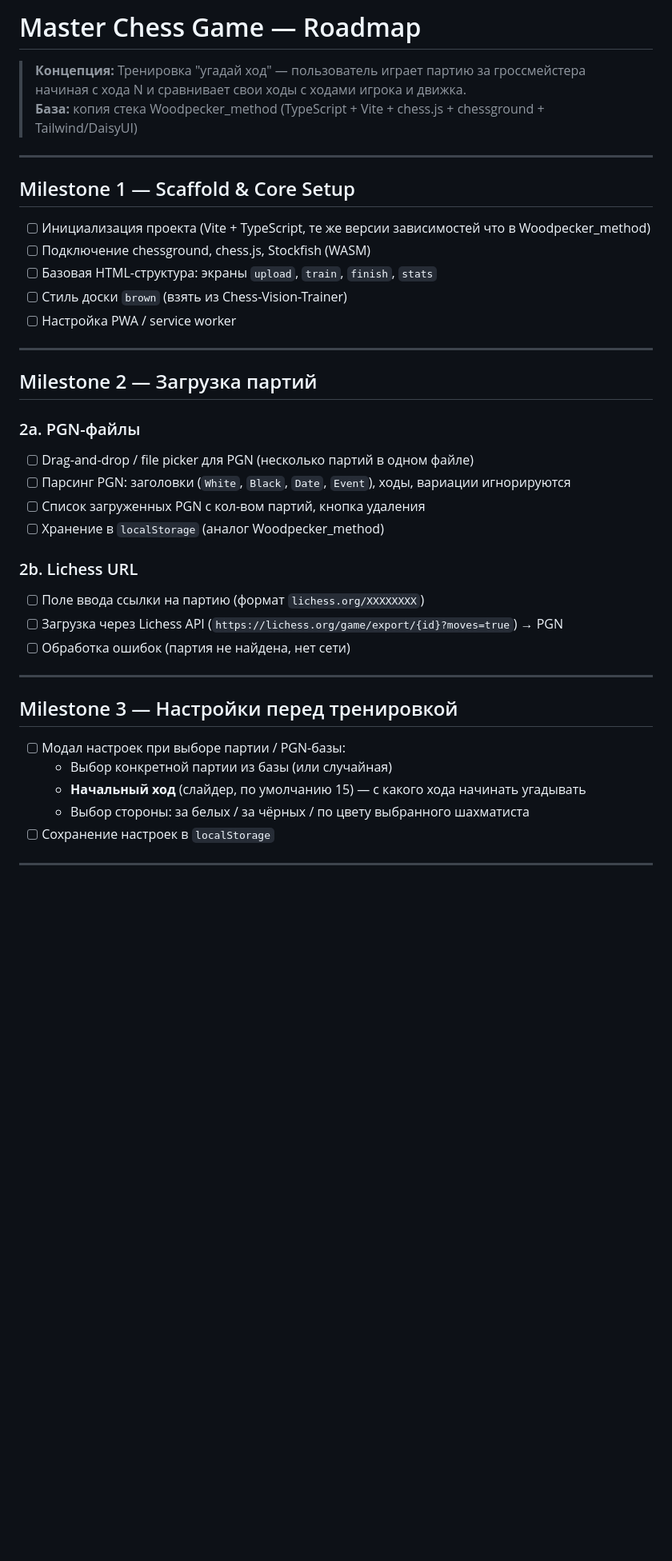
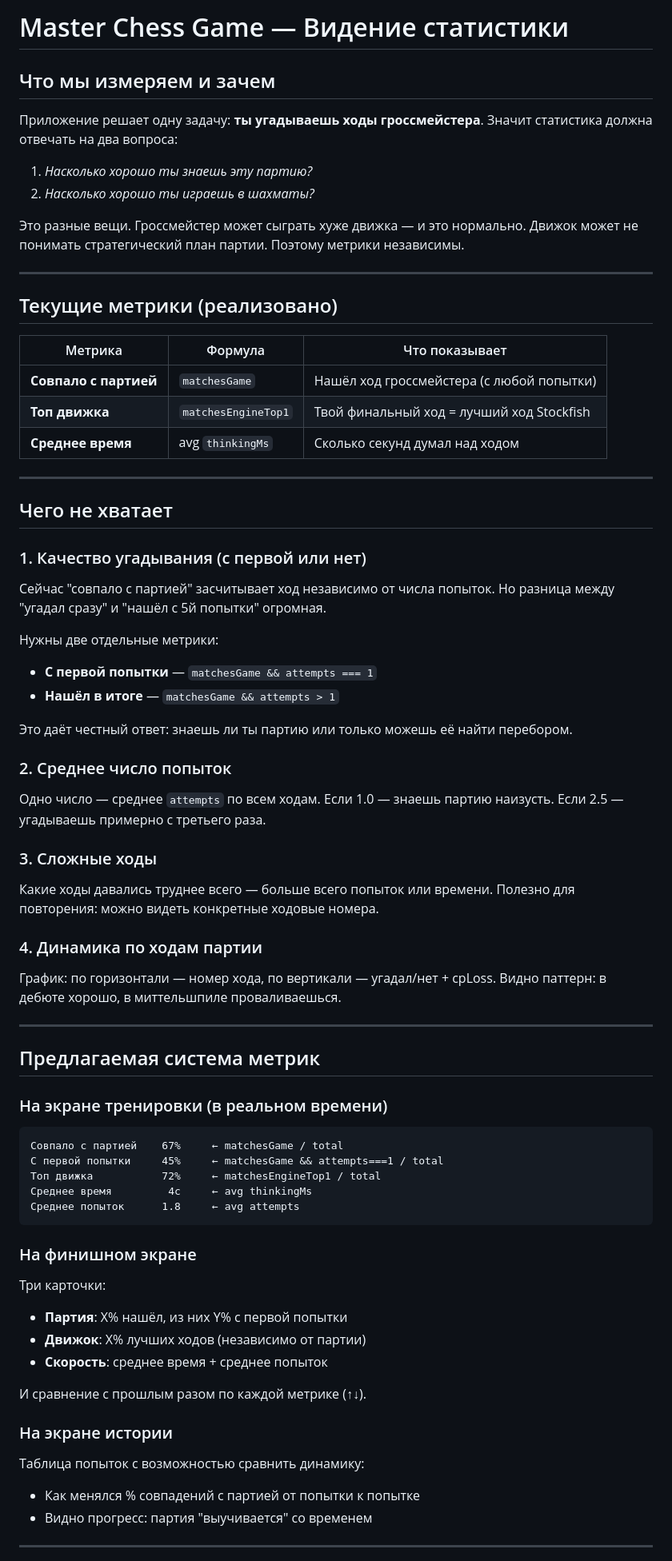
Before and after one commit to aslyamov/Master-Chess, a Markdown page: ROADMAP.md, the part around one of its changes. Shown at 80% size. Drawn GitHub-style; blank space fills up the shorter version.

Commit message:
Rewrite ROADMAP: statistics vision and reasoning
Co-Authored-By: Claude Sonnet 4.6 <noreply@anthropic.com>

````diff
--- a/ROADMAP.md
+++ b/ROADMAP.md
@@ -1,42 +1,84 @@
-# Master Chess Game — Roadmap
+# Master Chess Game — Видение статистики
 
-> **Концепция:** Тренировка "угадай ход" — пользователь играет партию за гроссмейстера начиная с хода N и сравнивает свои ходы с ходами игрока и движка.
-> **База:** копия стека Woodpecker_method (TypeScript + Vite + chess.js + chessground + Tailwind/DaisyUI)
+## Что мы измеряем и зачем
+
+Приложение решает одну задачу: **ты угадываешь ходы гроссмейстера**.
+Значит статистика должна отвечать на два вопроса:
+
+1. *Насколько хорошо ты знаешь эту партию?*
+2. *Насколько хорошо ты играешь в шахматы?*
+
+Это разные вещи. Гроссмейстер может сыграть хуже движка — и это нормально.
+Движок может не понимать стратегический план партии. Поэтому метрики независимы.
 
 ---
 
-## Milestone 1 — Scaffold & Core Setup
+## Текущие метрики (реализовано)
 
-- [ ] Инициализация проекта (Vite + TypeScript, те же версии зависимостей что в Woodpecker_method)
-- [ ] Подключение chessground, chess.js, Stockfish (WASM)
-- [ ] Базовая HTML-структура: экраны `upload`, `train`, `finish`, `stats`
-- [ ] Стиль доски `brown` (взять из Chess-Vision-Trainer)
-- [ ] Настройка PWA / service worker
+| Метрика | Формула | Что показывает |
+|---|---|---|
+| **Совпало с партией** | `matchesGame` | Нашёл ход гроссмейстера (с любой попытки) |
+| **Топ движка** | `matchesEngineTop1` | Твой финальный ход = лучший ход Stockfish |
+| **Среднее время** | avg `thinkingMs` | Сколько секунд думал над ходом |
 
 ---
 
-## Milestone 2 — Загрузка партий
+## Чего не хватает
 
-### 2a. PGN-файлы
-- [ ] Drag-and-drop / file picker для PGN (несколько партий в одном файле)
-- [ ] Парсинг PGN: заголовки (`White`, `Black`, `Date`, `Event`), ходы, вариации игнорируются
-- [ ] Список загруженных PGN с кол-вом партий, кнопка удаления
-- [ ] Хранение в `localStorage` (аналог Woodpecker_method)
+### 1. Качество угадывания (с первой или нет)
 
-### 2b. Lichess URL
-- [ ] Поле ввода ссылки на партию (формат `lichess.org/XXXXXXXX`)
-- [ ] Загрузка через Lichess API (`https://lichess.org/game/export/{id}?moves=true`) → PGN
-- [ ] Обработка ошибок (партия не найдена, нет сети)
+Сейчас "совпало с партией" засчитывает ход независимо от числа попыток.
+Но разница между "угадал сразу" и "нашёл с 5й попытки" огромная.
+
+Нужны две отдельные метрики:
+- **С первой попытки** — `matchesGame && attempts === 1`
+- **Нашёл в итоге** — `matchesGame && attempts > 1`
+
+Это даёт честный ответ: знаешь ли ты партию или только можешь её найти перебором.
+
+### 2. Среднее число попыток
+
+Одно число — среднее `attempts` по всем ходам. Если 1.0 — знаешь партию
+наизусть. Если 2.5 — угадываешь примерно с третьего раза.
+
+### 3. Сложные ходы
+
+Какие ходы давались труднее всего — больше всего попыток или времени.
+Полезно для повторения: можно видеть конкретные ходовые номера.
+
+### 4. Динамика по ходам партии
+
+График: по горизонтали — номер хода, по вертикали — угадал/нет + cpLoss.
+Видно паттерн: в дебюте хорошо, в миттельшпиле проваливаешься.
 
 ---
 
-## Milestone 3 — Настройки перед тренировкой
+## Предлагаемая система метрик
 
-- [ ] Модал настроек при выборе партии / PGN-базы:
-  - Выбор конкретной партии из базы (или случайная)
-  - **Начальный ход** (слайдер, по умолчанию 15) — с какого хода начинать угадывать
-  - Выбор стороны: за белых / за чёрных / по цвету выбранного шахматиста
-- [ ] Сохранение настроек в `localStorage`
+### На экране тренировки (в реальном времени)
+
+```
+Совпало с партией    67%     ← matchesGame / total
+С первой попытки     45%     ← matchesGame && attempts===1 / total
+Топ движка           72%     ← matchesEngineTop1 / total
+Среднее время         4с     ← avg thinkingMs
+Среднее попыток      1.8     ← avg attempts
+```
+
+### На финишном экране
+
+Три карточки:
+- **Партия**: X% нашёл, из них Y% с первой попытки
+- **Движок**: X% лучших ходов (независимо от партии)
+- **Скорость**: среднее время + среднее попыток
+
+И сравнение с прошлым разом по каждой метрике (↑↓).
+
+### На экране истории
+
+Таблица попыток с возможностью сравнить динамику:
+- Как менялся % совпадений с партией от попытки к попытке
+- Видно прогресс: партия "выучивается" со временем
 
 ---
 
````
Also changed, not shown: other parts of ROADMAP.md (+14 -150 lines).
